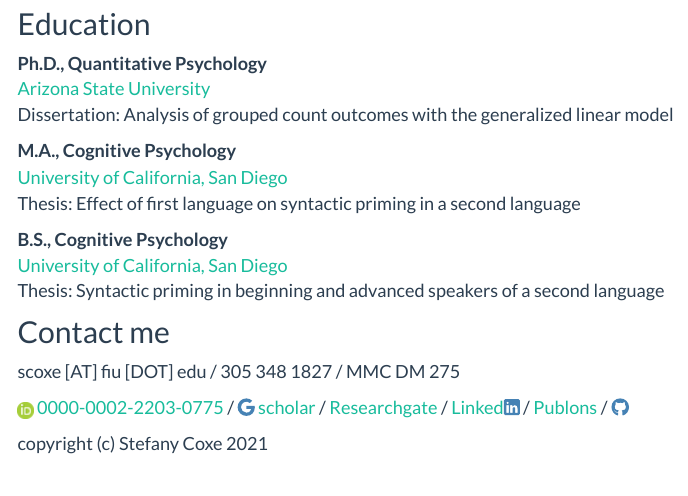
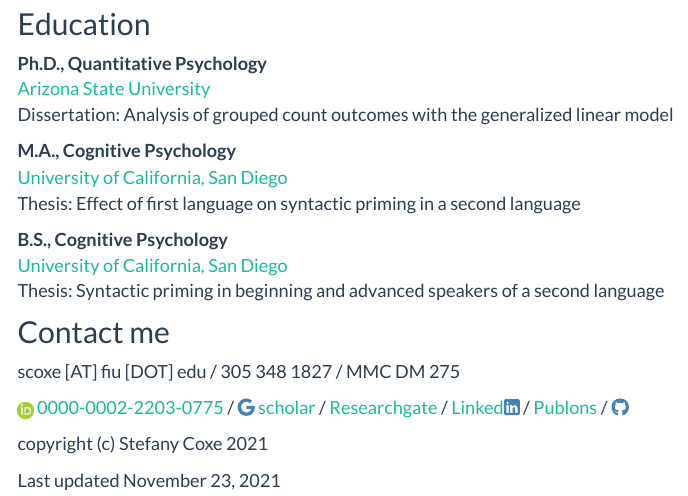
Before and after one commit to stefanycoxe/stefanycoxe.github.io, an R Markdown document (index.Rmd): the page in a window 1100 px wide, from 420 px down. Rendered offline with R 4.5, knitr and Pandoc, with nearby package versions; menus at the side of the page are left out.

Commit message:
Added "last updated" to index

```diff
--- a/index.Rmd
+++ b/index.Rmd
@@ -65,3 +65,5 @@ scoxe [AT] fiu [DOT] edu / 305 348 1827 / MMC DM 275
 [`r fontawesome::fa(name = "github", fill = "steelblue")`](https://github.com/stefanycoxe?tab=repositories)
 
 copyright (c) Stefany Coxe 2021
+
+Last updated `r format(Sys.time(), '%B %d, %Y')`
```
Also changed, not shown: index.html.
